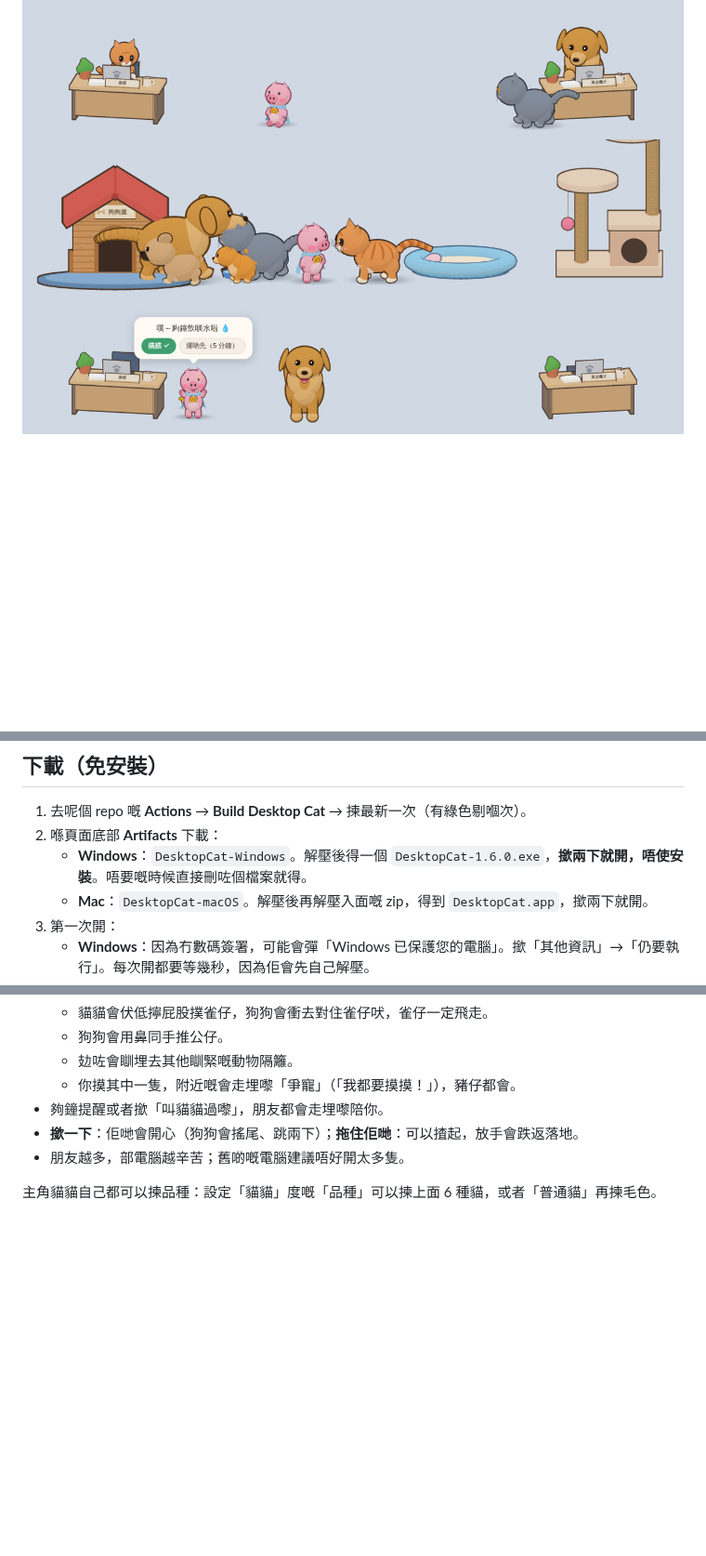
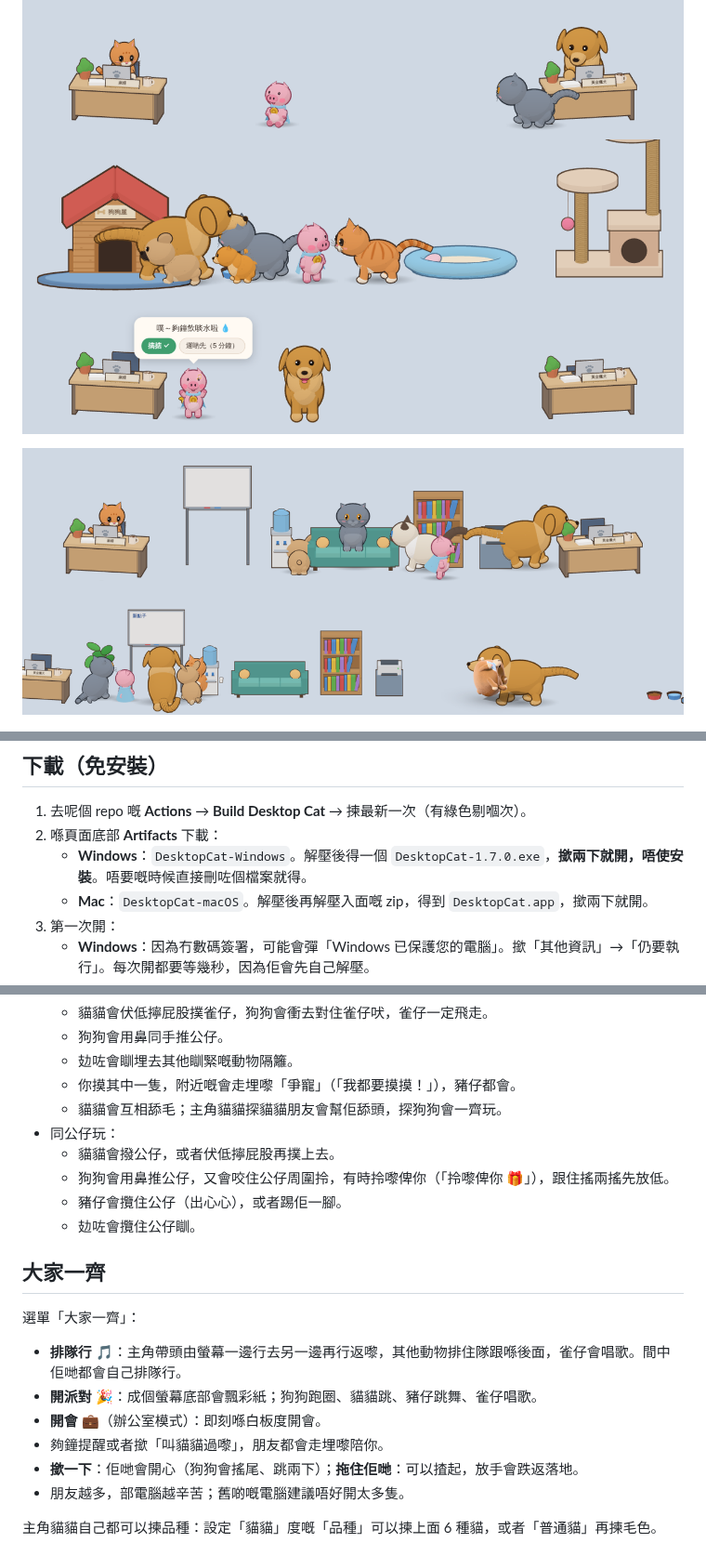
Before and after one commit to MM7-lab/ClaudeCodeTest, a Markdown page: desktop-cat/README.md, 3 parts joined by grey strips. Shown at 93% size. Drawn GitHub-style; pictures changed too: desktop-cat/preview-office2.png (added); blank space fills up the shorter version.

```diff
--- a/desktop-cat/README.md
+++ b/desktop-cat/README.md
@@ -10,13 +10,15 @@
 
 ![辦公室模式、狗屋同豬仔做主角](preview-office.png)
 
+![辦公室家俬、開會同狗狗咬公仔](preview-office2.png)
+
 ![麻糬同公仔、貓跳臺](preview.png)
 
 ## 下載（免安裝）
 
 1. 去呢個 repo 嘅 **Actions** → **Build Desktop Cat** → 揀最新一次（有綠色剔嗰次）。
 2. 喺頁面底部 **Artifacts** 下載：
-   - **Windows**：`DesktopCat-Windows`。解壓後得一個 `DesktopCat-1.6.0.exe`，**撳兩下就開，唔使安裝**。唔要嘅時候直接刪咗個檔案就得。
+   - **Windows**：`DesktopCat-Windows`。解壓後得一個 `DesktopCat-1.7.0.exe`，**撳兩下就開，唔使安裝**。唔要嘅時候直接刪咗個檔案就得。
    - **Mac**：`DesktopCat-macOS`。解壓後再解壓入面嘅 zip，得到 `DesktopCat.app`，撳兩下就開。
 3. 第一次開：
    - **Windows**：因為冇數碼簽署，可能會彈「Windows 已保護您的電腦」。撳「其他資訊」→「仍要執行」。每次開都要等幾秒，因為佢會先自己解壓。
@@ -106,6 +120,20 @@
   - 狗狗會用鼻同手推公仔。
   - 攰咗會瞓埋去其他瞓緊嘅動物隔籬。
   - 你摸其中一隻，附近嘅會走埋嚟「爭寵」（「我都要摸摸！」），豬仔都會。
+  - 貓貓會互相舔毛；主角貓貓探貓貓朋友會幫佢舔頭，探狗狗會一齊玩。
+- 同公仔玩：
+  - 貓貓會撥公仔，或者伏低擰屁股再撲上去。
+  - 狗狗會用鼻推公仔，又會咬住公仔周圍拎，有時拎嚟俾你（「拎嚟俾你 🎁」），跟住搖兩搖先放低。
+  - 豬仔會攬住公仔（出心心），或者踢佢一腳。
+  - 攰咗會攬住公仔瞓。
+
+## 大家一齊
+
+選單「大家一齊」：
+
+- **排隊行 🎵**：主角帶頭由螢幕一邊行去另一邊再行返嚟，其他動物排住隊跟喺後面，雀仔會唱歌。間中佢哋都會自己排隊行。
+- **開派對 🎉**：成個螢幕底部會飄彩紙；狗狗跑圈、貓貓跳、豬仔跳舞、雀仔唱歌。
+- **開會 💼**（辦公室模式）：即刻喺白板度開會。
 - 夠鐘提醒或者撳「叫貓貓過嚟」，朋友都會走埋嚟陪你。
 - **撳一下**：佢哋會開心（狗狗會搖尾、跳兩下）；**拖住佢哋**：可以揸起，放手會跌返落地。
 - 朋友越多，部電腦越辛苦；舊啲嘅電腦建議唔好開太多隻。
```
Also changed, not shown: other parts of desktop-cat/README.md (+14 -1 lines), 9 other files.
